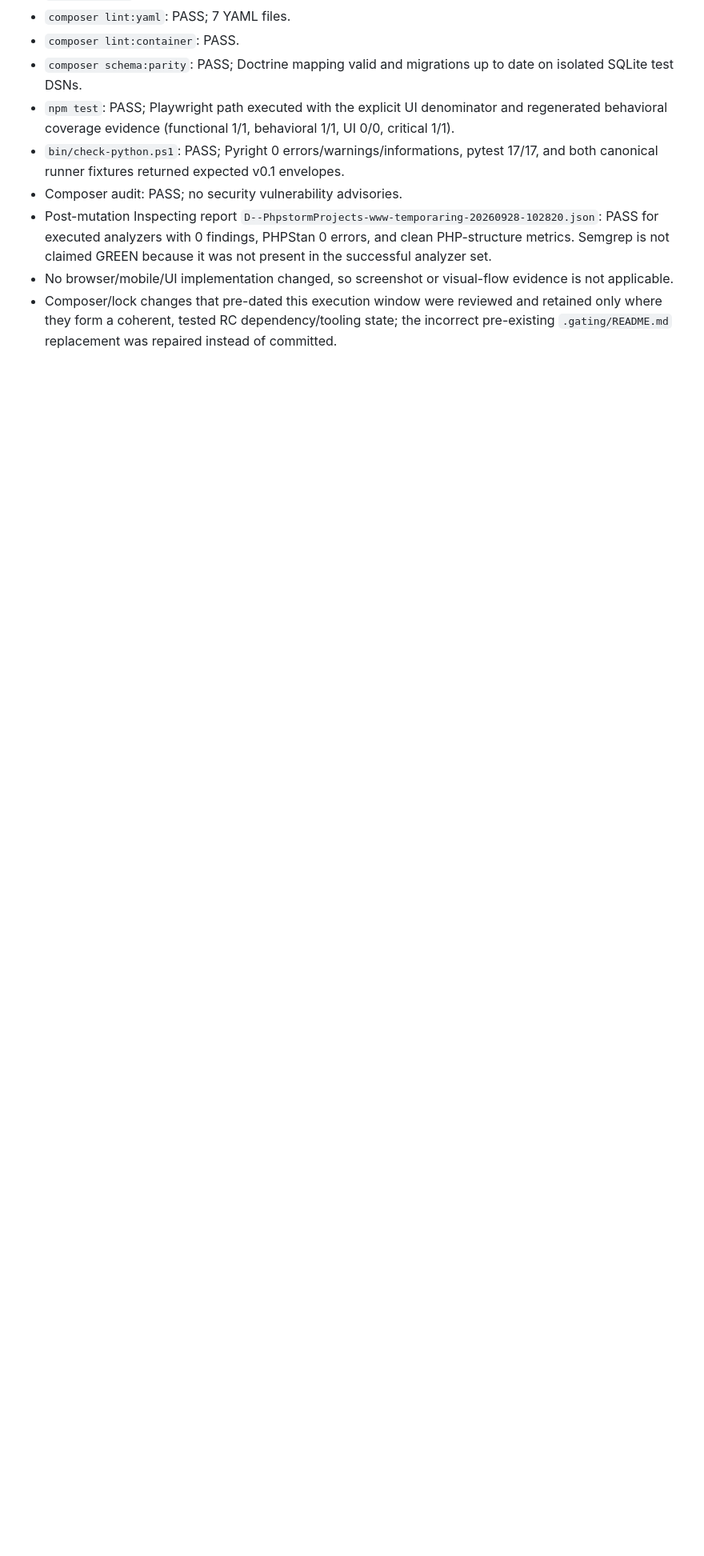
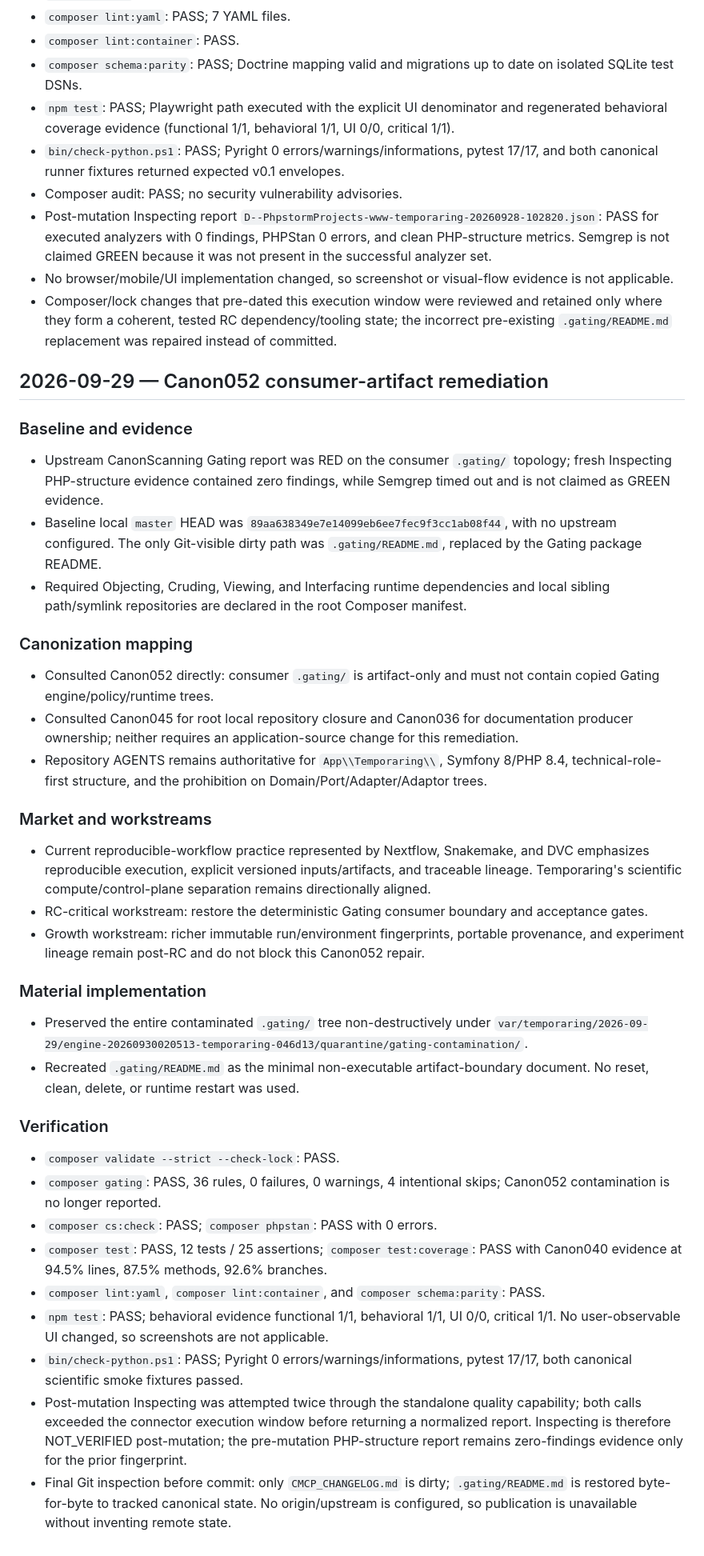
Before and after one commit to smartresponsor/temporaring, a Markdown page: CMCP_CHANGELOG.md, the part around the change. Shown at 80% size. GitHub-like rendering; blank space fills up the shorter version.

Commit message:
chore: record Canon052 RC remediation

```diff
--- a/CMCP_CHANGELOG.md
+++ b/CMCP_CHANGELOG.md
@@ -262,3 +262,35 @@
 - Post-mutation Inspecting report `D--PhpstormProjects-www-temporaring-20260928-102820.json`: PASS for executed analyzers with 0 findings, PHPStan 0 errors, and clean PHP-structure metrics. Semgrep is not claimed GREEN because it was not present in the successful analyzer set.
 - No browser/mobile/UI implementation changed, so screenshot or visual-flow evidence is not applicable.
 - Composer/lock changes that pre-dated this execution window were reviewed and retained only where they form a coherent, tested RC dependency/tooling state; the incorrect pre-existing `.gating/README.md` replacement was repaired instead of committed.
+
+## 2026-09-29 — Canon052 consumer-artifact remediation
+
+### Baseline and evidence
+- Upstream CanonScanning Gating report was RED on the consumer `.gating/` topology; fresh Inspecting PHP-structure evidence contained zero findings, while Semgrep timed out and is not claimed as GREEN evidence.
+- Baseline local `master` HEAD was `89aa638349e7e14099eb6ee7fec9f3cc1ab08f44`, with no upstream configured. The only Git-visible dirty path was `.gating/README.md`, replaced by the Gating package README.
+- Required Objecting, Cruding, Viewing, and Interfacing runtime dependencies and local sibling path/symlink repositories are declared in the root Composer manifest.
+
+### Canonization mapping
+- Consulted Canon052 directly: consumer `.gating/` is artifact-only and must not contain copied Gating engine/policy/runtime trees.
+- Consulted Canon045 for root local repository closure and Canon036 for documentation producer ownership; neither requires an application-source change for this remediation.
+- Repository AGENTS remains authoritative for `App\\Temporaring\\`, Symfony 8/PHP 8.4, technical-role-first structure, and the prohibition on Domain/Port/Adapter/Adaptor trees.
+
+### Market and workstreams
+- Current reproducible-workflow practice represented by Nextflow, Snakemake, and DVC emphasizes reproducible execution, explicit versioned inputs/artifacts, and traceable lineage. Temporaring's scientific compute/control-plane separation remains directionally aligned.
+- RC-critical workstream: restore the deterministic Gating consumer boundary and acceptance gates.
+- Growth workstream: richer immutable run/environment fingerprints, portable provenance, and experiment lineage remain post-RC and do not block this Canon052 repair.
+
+### Material implementation
+- Preserved the entire contaminated `.gating/` tree non-destructively under `var/temporaring/2026-09-29/engine-20260930020513-temporaring-046d13/quarantine/gating-contamination/`.
+- Recreated `.gating/README.md` as the minimal non-executable artifact-boundary document. No reset, clean, delete, or runtime restart was used.
+
+### Verification
+- `composer validate --strict --check-lock`: PASS.
+- `composer gating`: PASS, 36 rules, 0 failures, 0 warnings, 4 intentional skips; Canon052 contamination is no longer reported.
+- `composer cs:check`: PASS; `composer phpstan`: PASS with 0 errors.
+- `composer test`: PASS, 12 tests / 25 assertions; `composer test:coverage`: PASS with Canon040 evidence at 94.5% lines, 87.5% methods, 92.6% branches.
+- `composer lint:yaml`, `composer lint:container`, and `composer schema:parity`: PASS.
+- `npm test`: PASS; behavioral evidence functional 1/1, behavioral 1/1, UI 0/0, critical 1/1. No user-observable UI changed, so screenshots are not applicable.
+- `bin/check-python.ps1`: PASS; Pyright 0 errors/warnings/informations, pytest 17/17, both canonical scientific smoke fixtures passed.
+- Post-mutation Inspecting was attempted twice through the standalone quality capability; both calls exceeded the connector execution window before returning a normalized report. Inspecting is therefore NOT_VERIFIED post-mutation; the pre-mutation PHP-structure report remains zero-findings evidence only for the prior fingerprint.
+- Final Git inspection before commit: only `CMCP_CHANGELOG.md` is dirty; `.gating/README.md` is restored byte-for-byte to tracked canonical state. No origin/upstream is configured, so publication is unavailable without inventing remote state.
```
